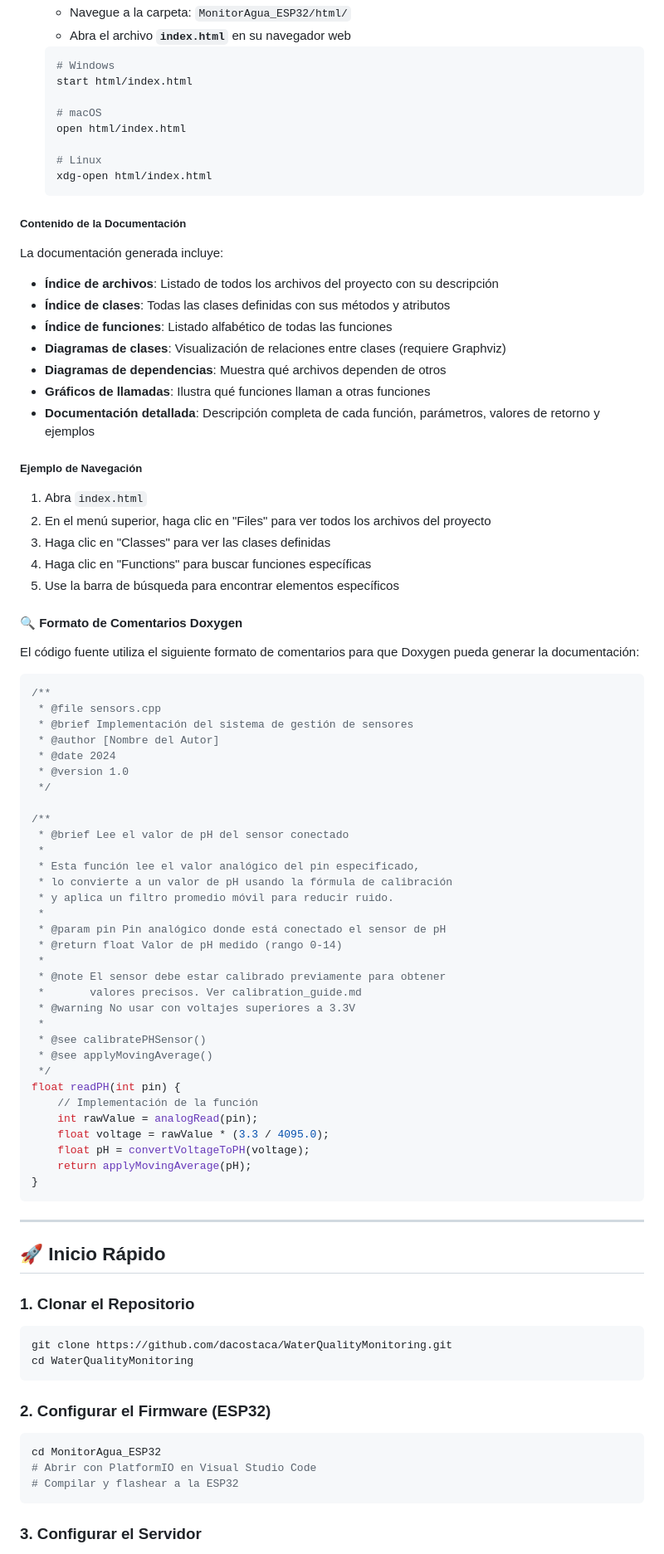
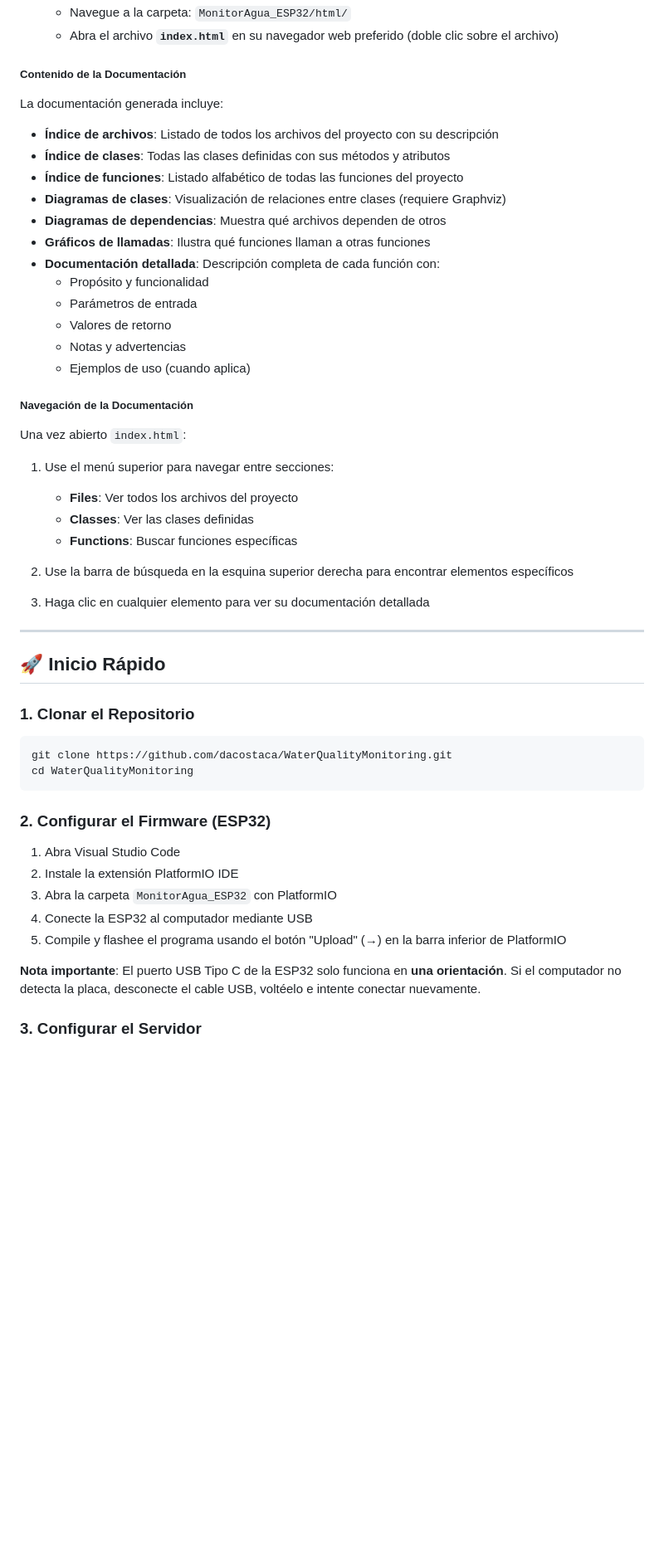
Before and after one commit to dacostaca/WaterQualityMonitoring, a Markdown page: README.md, the part around the change printed below. Shown: that part at 83% size. Rendered like a GitHub page; blank space fills up the shorter version.

````diff
--- a/README.md
+++ b/README.md
@@ -325,16 +385,5 @@ sudo apt-get install doxygen graphviz
    - Navegue a la carpeta: `MonitorAgua_ESP32/html/`
-   - Abra el archivo **`index.html`** en su navegador web
-
-   ```bash
-   # Windows
-   start html/index.html
-
-   # macOS
-   open html/index.html
-
-   # Linux
-   xdg-open html/index.html
-   ```
+   - Abra el archivo **`index.html`** en su navegador web preferido (doble clic sobre el archivo)
 
 ##### Contenido de la Documentación
 
@@ -342,58 +391,29 @@ La documentación generada incluye:
 
 - **Índice de archivos**: Listado de todos los archivos del proyecto con su descripción
 - **Índice de clases**: Todas las clases definidas con sus métodos y atributos
-- **Índice de funciones**: Listado alfabético de todas las funciones
+- **Índice de funciones**: Listado alfabético de todas las funciones del proyecto
 - **Diagramas de clases**: Visualización de relaciones entre clases (requiere Graphviz)
 - **Diagramas de dependencias**: Muestra qué archivos dependen de otros
 - **Gráficos de llamadas**: Ilustra qué funciones llaman a otras funciones
-- **Documentación detallada**: Descripción completa de cada función, parámetros, valores de retorno y ejemplos
+- **Documentación detallada**: Descripción completa de cada función con:
+  - Propósito y funcionalidad
+  - Parámetros de entrada
+  - Valores de retorno
+  - Notas y advertencias
+  - Ejemplos de uso (cuando aplica)
 
-##### Ejemplo de Navegación
+##### Navegación de la Documentación
 
-1. Abra `index.html`
-2. En el menú superior, haga clic en "Files" para ver todos los archivos del proyecto
-3. Haga clic en "Classes" para ver las clases definidas
-4. Haga clic en "Functions" para buscar funciones específicas
-5. Use la barra de búsqueda para encontrar elementos específicos
+Una vez abierto `index.html`:
 
-#### 🔍 Formato de Comentarios Doxygen
+1. Use el menú superior para navegar entre secciones:
+   - **Files**: Ver todos los archivos del proyecto
+   - **Classes**: Ver las clases definidas
+   - **Functions**: Buscar funciones específicas
 
-El código fuente utiliza el siguiente formato de comentarios para que Doxygen pueda generar la documentación:
+2. Use la barra de búsqueda en la esquina superior derecha para encontrar elementos específicos
 
-```cpp
-/**
- * @file sensors.cpp
- * @brief Implementación del sistema de gestión de sensores
- * @author [Nombre del Autor]
- * @date 2024
- * @version 1.0
- */
-
-/**
- * @brief Lee el valor de pH del sensor conectado
- *
- * Esta función lee el valor analógico del pin especificado,
- * lo convierte a un valor de pH usando la fórmula de calibración
- * y aplica un filtro promedio móvil para reducir ruido.
- *
- * @param pin Pin analógico donde está conectado el sensor de pH
- * @return float Valor de pH medido (rango 0-14)
- *
- * @note El sensor debe estar calibrado previamente para obtener
- *       valores precisos. Ver calibration_guide.md
- * @warning No usar con voltajes superiores a 3.3V
- *
- * @see calibratePHSensor()
- * @see applyMovingAverage()
- */
-float readPH(int pin) {
-    // Implementación de la función
-    int rawValue = analogRead(pin);
-    float voltage = rawValue * (3.3 / 4095.0);
-    float pH = convertVoltageToPH(voltage);
-    return applyMovingAverage(pH);
-}
-```
+3. Haga clic en cualquier elemento para ver su documentación detallada
 
 ---
 
@@ -408,11 +428,13 @@ cd WaterQualityMonitoring
 
 ### 2. Configurar el Firmware (ESP32)
 
-```bash
-cd MonitorAgua_ESP32
-# Abrir con PlatformIO en Visual Studio Code
-# Compilar y flashear a la ESP32
-```
+1. Abra Visual Studio Code
+2. Instale la extensión PlatformIO IDE
+3. Abra la carpeta `MonitorAgua_ESP32` con PlatformIO
+4. Conecte la ESP32 al computador mediante USB
+5. Compile y flashee el programa usando el botón "Upload" (→) en la barra inferior de PlatformIO
+
+**Nota importante**: El puerto USB Tipo C de la ESP32 solo funciona en **una orientación**. Si el computador no detecta la placa, desconecte el cable USB, voltéelo e intente conectar nuevamente.
 
 ### 3. Configurar el Servidor
 
````
Also changed, not shown: other parts of README.md (+275 -191 lines).
